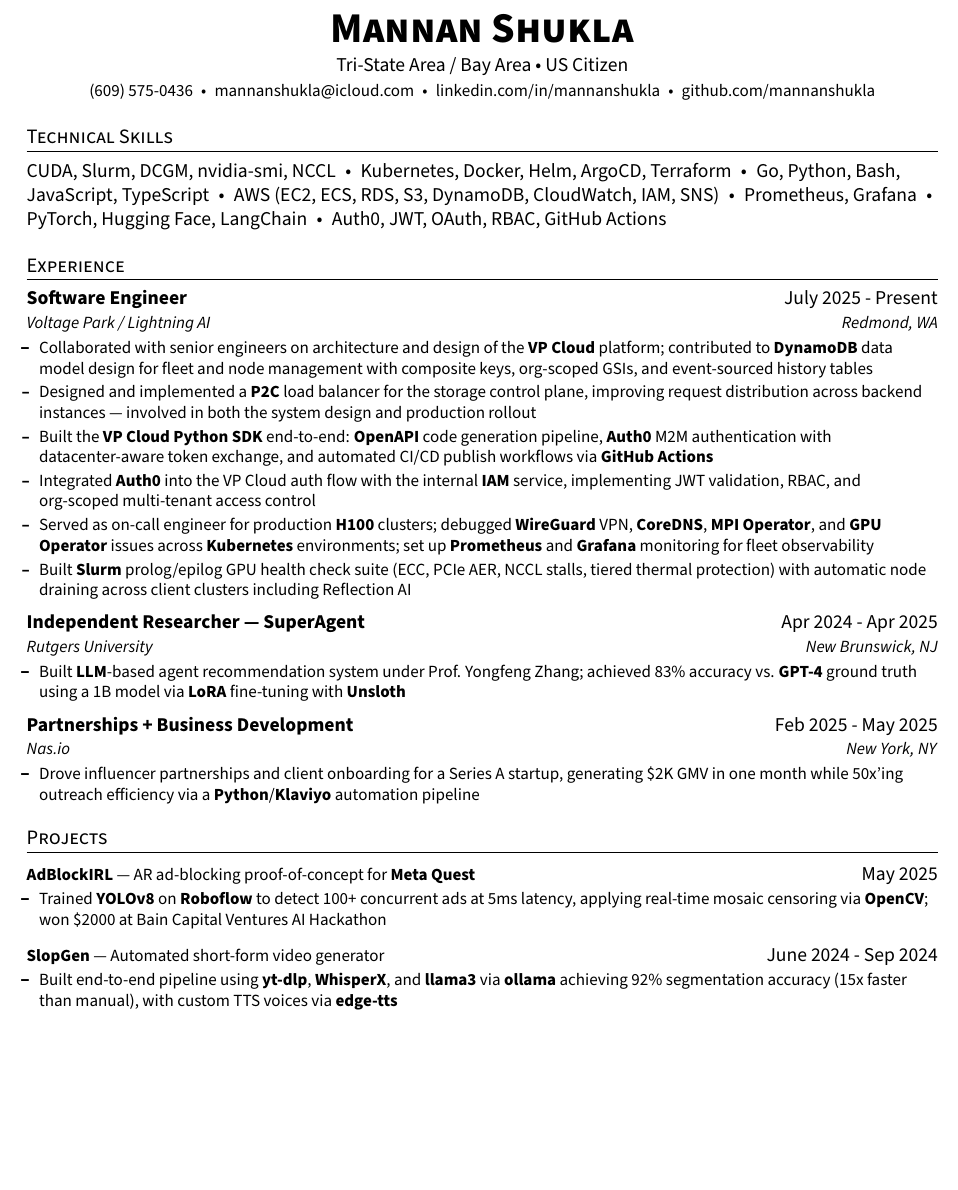
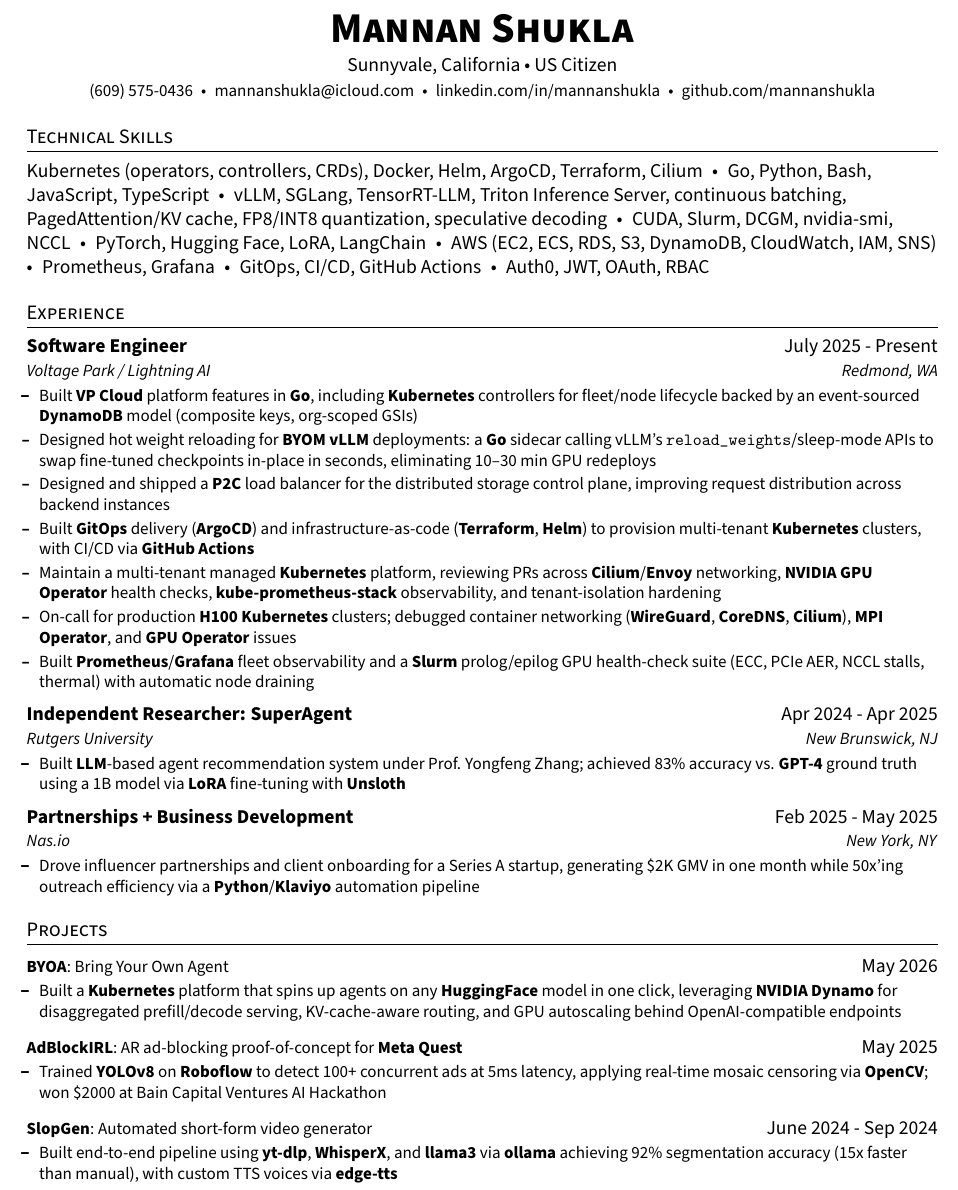
Before and after one commit to mannanshukla/mannanshukla.github.io, a LaTeX CV (resume/resume.tex): part of the page before the commit and part of page 1 of 2 after it, cut so that both start at the same text, the shorter picture padded with empty space. Compiled offline with pdfLaTeX.

Commit message:
Tailor resume for inference/platform roles
- Update location to Sunnyvale, California
- Reframe SWE experience toward platform engineering (Go/K8s
  controllers, GitOps/ArgoCD, Terraform/Helm) and add inference
  (BYOM vLLM hot weight reload) and managed-Kubernetes review bullets
- Add inference-serving skills (vLLM, SGLang, TensorRT-LLM, etc.)
- Add BYOA (Bring Your Own Agent) project
- Tighten experience bullets and remove em dashes

Co-authored-by: Cursor <cursoragent@cursor.com>

```diff
--- a/resume/resume.tex
+++ b/resume/resume.tex
@@ -66,7 +66,7 @@
 % ---------- NAME ------------------------------------------------------------
 \begin{center}
   \textbf{\Huge \scshape Mannan Shukla} \\[3pt]
-  Tri-State Area / Bay Area • US Citizen \\[3pt]
+  Sunnyvale, California • US Citizen \\[3pt]
   \small (609) 575-0436 \;•\; \href{mailto:mannanshukla@icloud.com}{mannanshukla@icloud.com} \;•\;
   \href{https://linkedin.com/in/mannanshukla}{linkedin.com/in/mannanshukla} \;•\;
   \href{https://github.com/mannanshukla}{github.com/mannanshukla}
@@ -75,7 +75,7 @@
 % ---------- TECHNICAL SKILLS ------------------------------------------------
 \section{Technical Skills}
 \begin{itemize}[leftmargin=0in,label={}]
-  \item CUDA, Slurm, DCGM, nvidia-smi, NCCL \;•\; Kubernetes, Docker, Helm, ArgoCD, Terraform \;•\; Go, Python, Bash, JavaScript, TypeScript \;•\; AWS (EC2, ECS, RDS, S3, DynamoDB, CloudWatch, IAM, SNS) \;•\; Prometheus, Grafana \;•\; PyTorch, Hugging Face, LangChain \;•\; Auth0, JWT, OAuth, RBAC, GitHub Actions
+  \item Kubernetes (operators, controllers, CRDs), Docker, Helm, ArgoCD, Terraform, Cilium \;•\; Go, Python, Bash, JavaScript, TypeScript \;•\; vLLM, SGLang, TensorRT-LLM, Triton Inference Server, continuous batching, PagedAttention/KV cache, FP8/INT8 quantization, speculative decoding \;•\; CUDA, Slurm, DCGM, nvidia-smi, NCCL \;•\; PyTorch, Hugging Face, LoRA, LangChain \;•\; AWS (EC2, ECS, RDS, S3, DynamoDB, CloudWatch, IAM, SNS) \;•\; Prometheus, Grafana \;•\; GitOps, CI/CD, GitHub Actions \;•\; Auth0, JWT, OAuth, RBAC
 \end{itemize}
 
 % ---------- EXPERIENCE ------------------------------------------------------
@@ -85,16 +85,17 @@
   \resumeSubheading
     {Software Engineer}{July 2025 - Present}{Voltage Park / Lightning AI}{Redmond, WA}
     \resumeItemListStart
-      \resumeItem{Collaborated with senior engineers on architecture and design of the \textbf{VP Cloud} platform; contributed to \textbf{DynamoDB} data model design for fleet and node management with composite keys, org-scoped GSIs, and event-sourced history tables}
-      \resumeItem{Designed and implemented a \textbf{P2C} load balancer for the storage control plane, improving request distribution across backend instances — involved in both the system design and production rollout}
-      \resumeItem{Built the \textbf{VP Cloud Python SDK} end-to-end: \textbf{OpenAPI} code generation pipeline, \textbf{Auth0} M2M authentication with datacenter-aware token exchange, and automated CI/CD publish workflows via \textbf{GitHub Actions}}
-      \resumeItem{Integrated \textbf{Auth0} into the VP Cloud auth flow with the internal \textbf{IAM} service, implementing JWT validation, RBAC, and org-scoped multi-tenant access control}
-      \resumeItem{Served as on-call engineer for production \textbf{H100} clusters; debugged \textbf{WireGuard} VPN, \textbf{CoreDNS}, \textbf{MPI Operator}, and \textbf{GPU Operator} issues across \textbf{Kubernetes} environments; set up \textbf{Prometheus} and \textbf{Grafana} monitoring for fleet observability}
-      \resumeItem{Built \textbf{Slurm} prolog/epilog GPU health check suite (ECC, PCIe AER, NCCL stalls, tiered thermal protection) with automatic node draining across client clusters including Reflection AI}
+      \resumeItem{Built \textbf{VP Cloud} platform features in \textbf{Go}, including \textbf{Kubernetes} controllers for fleet/node lifecycle backed by an event-sourced \textbf{DynamoDB} model (composite keys, org-scoped GSIs)}
+      \resumeItem{Designed hot weight reloading for \textbf{BYOM} \textbf{vLLM} deployments: a \textbf{Go} sidecar calling vLLM's \texttt{reload\_weights}/sleep-mode APIs to swap fine-tuned checkpoints in-place in seconds, eliminating 10--30 min GPU redeploys}
+      \resumeItem{Designed and shipped a \textbf{P2C} load balancer for the distributed storage control plane, improving request distribution across backend instances}
+      \resumeItem{Built \textbf{GitOps} delivery (\textbf{ArgoCD}) and infrastructure-as-code (\textbf{Terraform}, \textbf{Helm}) to provision multi-tenant \textbf{Kubernetes} clusters, with CI/CD via \textbf{GitHub Actions}}
+      \resumeItem{Maintain a multi-tenant managed \textbf{Kubernetes} platform, reviewing PRs across \textbf{Cilium}/\textbf{Envoy} networking, \textbf{NVIDIA GPU Operator} health checks, \textbf{kube-prometheus-stack} observability, and tenant-isolation hardening}
+      \resumeItem{On-call for production \textbf{H100} \textbf{Kubernetes} clusters; debugged container networking (\textbf{WireGuard}, \textbf{CoreDNS}, \textbf{Cilium}), \textbf{MPI Operator}, and \textbf{GPU Operator} issues}
+      \resumeItem{Built \textbf{Prometheus}/\textbf{Grafana} fleet observability and a \textbf{Slurm} prolog/epilog GPU health-check suite (ECC, PCIe AER, NCCL stalls, thermal) with automatic node draining}
     \resumeItemListEnd
 
   \resumeSubheading
-    {Independent Researcher — SuperAgent}{Apr 2024 - Apr 2025}{Rutgers University}{New Brunswick, NJ}
+    {Independent Researcher: SuperAgent}{Apr 2024 - Apr 2025}{Rutgers University}{New Brunswick, NJ}
     \resumeItemListStart
       \resumeItem{Built \textbf{LLM}-based agent recommendation system under Prof. Yongfeng Zhang; achieved 83\% accuracy vs. \textbf{GPT-4} ground truth using a 1B model via \textbf{LoRA} fine-tuning with \textbf{Unsloth}}
     \resumeItemListEnd
@@ -111,12 +112,17 @@
 \section{Projects}
 \resumeSubHeadingListStart
 
-  \resumeProjectHeading{\textbf{AdBlockIRL} — AR ad-blocking proof-of-concept for \textbf{Meta Quest}}{May 2025}
+  \resumeProjectHeading{\textbf{BYOA}: Bring Your Own Agent}{May 2026}
+    \resumeItemListStart
+      \resumeItem{Built a \textbf{Kubernetes} platform that spins up agents on any \textbf{HuggingFace} model in one click, leveraging \textbf{NVIDIA Dynamo} for disaggregated prefill/decode serving, KV-cache-aware routing, and GPU autoscaling behind OpenAI-compatible endpoints}
+    \resumeItemListEnd
+
+  \resumeProjectHeading{\textbf{AdBlockIRL}: AR ad-blocking proof-of-concept for \textbf{Meta Quest}}{May 2025}
     \resumeItemListStart
       \resumeItem{Trained \textbf{YOLOv8} on \textbf{Roboflow} to detect 100+ concurrent ads at 5ms latency, applying real-time mosaic censoring via \textbf{OpenCV}; won \$2000 at Bain Capital Ventures AI Hackathon}
     \resumeItemListEnd
 
-  \resumeProjectHeading{\textbf{SlopGen} — Automated short-form video generator}{June 2024 - Sep 2024}
+  \resumeProjectHeading{\textbf{SlopGen}: Automated short-form video generator}{June 2024 - Sep 2024}
     \resumeItemListStart
       \resumeItem{Built end-to-end pipeline using \textbf{yt-dlp}, \textbf{WhisperX}, and \textbf{llama3} via \textbf{ollama} achieving 92\% segmentation accuracy (15x faster than manual), with custom TTS voices via \textbf{edge-tts}}
     \resumeItemListEnd
```
Also changed, not shown: resume/resume.pdf.
